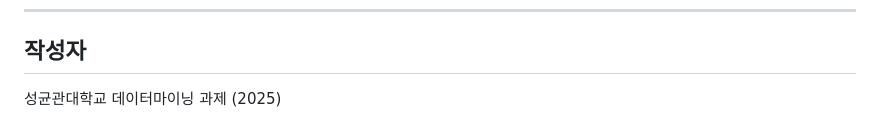
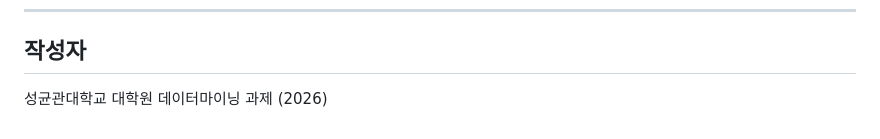
Before and after one commit to alicesworld88-debug/pet-health-ai, a Markdown page: README.md, the part around the change. Drawn GitHub-style.

Commit message:
fix: 작성자 정보 수정 (대학원, 2026)

```diff
--- a/README.md
+++ b/README.md
@@ -169,4 +169,4 @@ S3 (alices-project-storage)
 
 ## 작성자
 
-성균관대학교 데이터마이닝 과제 (2025)
+성균관대학교 대학원 데이터마이닝 과제 (2026)
```
